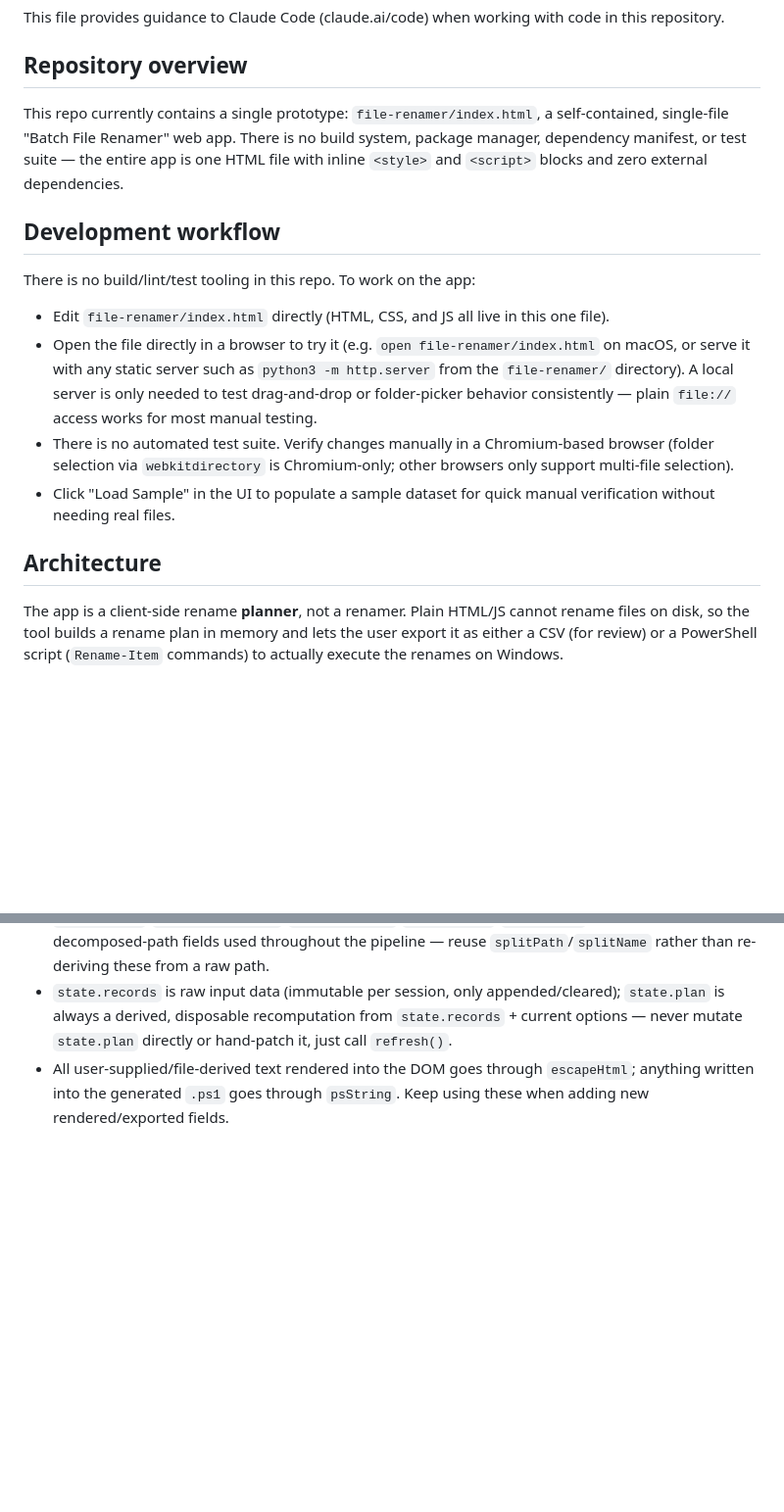
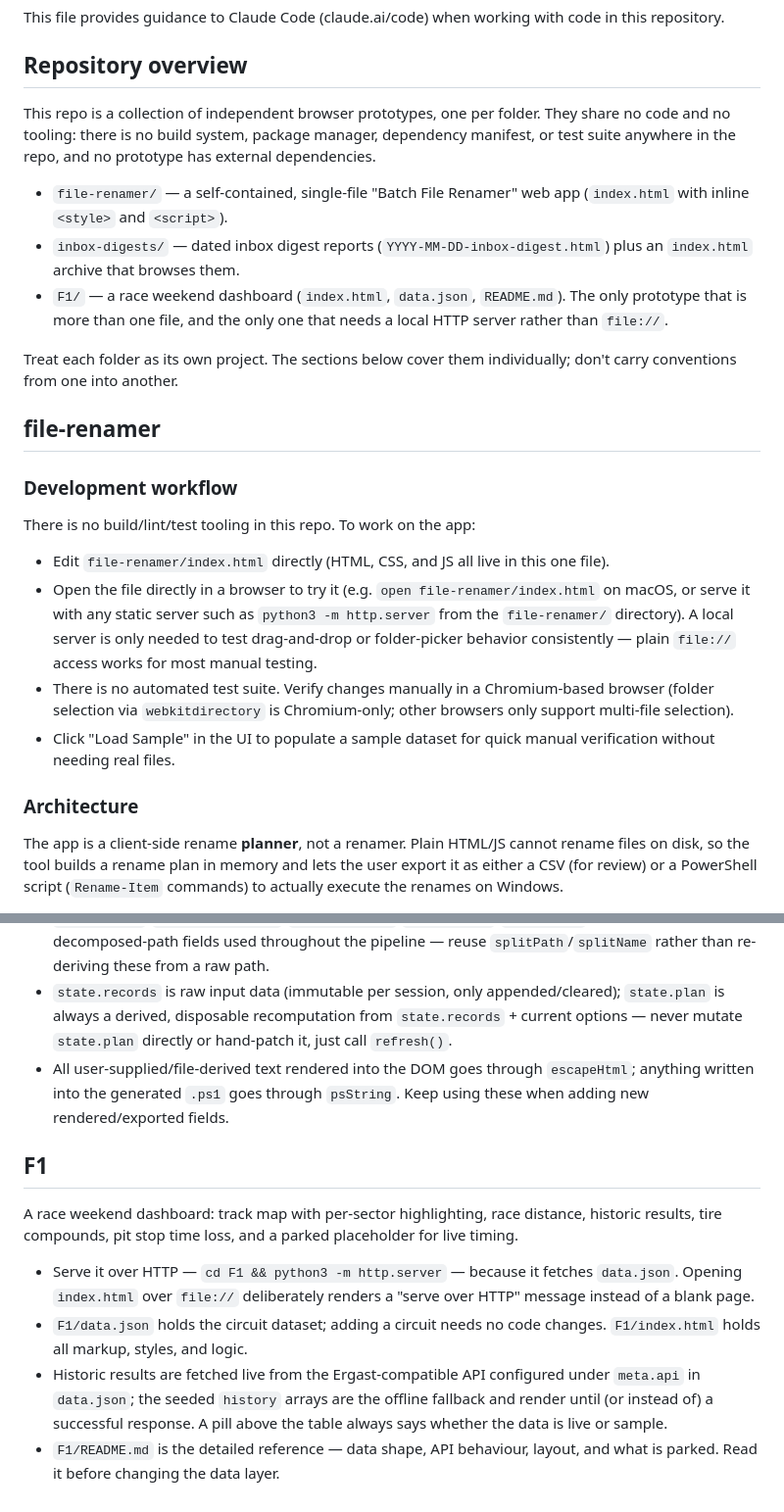
Before and after one commit to ivanzep/PROT, a Markdown page: CLAUDE.md, 2 parts joined by grey strips. Shown at 98% size. GitHub-like rendering; blank space fills up the shorter version.

Commit message:
Describe all three prototypes in CLAUDE.md
The overview claimed the repo held a single prototype, file-renamer. It has
not mentioned inbox-digests, and F1 has now been added alongside them.

Reframe the overview as a collection of independent per-folder prototypes,
nest the existing file-renamer workflow and architecture notes under their
own heading so they are not read as repo-wide rules, and add a short F1
section covering the HTTP requirement, the live results API with its
offline fallback, and a pointer to F1/README.md.

Co-Authored-By: Claude Opus 5 <noreply@anthropic.com>
Claude-Session: https://claude.ai/code/session_01Bry7LH8JPgFM8Z2ARHehk5

```diff
--- a/CLAUDE.md
+++ b/CLAUDE.md
@@ -4,9 +4,17 @@ This file provides guidance to Claude Code (claude.ai/code) when working with co
 
 ## Repository overview
 
-This repo currently contains a single prototype: `file-renamer/index.html`, a self-contained, single-file "Batch File Renamer" web app. There is no build system, package manager, dependency manifest, or test suite — the entire app is one HTML file with inline `<style>` and `<script>` blocks and zero external dependencies.
+This repo is a collection of independent browser prototypes, one per folder. They share no code and no tooling: there is no build system, package manager, dependency manifest, or test suite anywhere in the repo, and no prototype has external dependencies.
 
-## Development workflow
+- `file-renamer/` — a self-contained, single-file "Batch File Renamer" web app (`index.html` with inline `<style>` and `<script>`).
+- `inbox-digests/` — dated inbox digest reports (`YYYY-MM-DD-inbox-digest.html`) plus an `index.html` archive that browses them.
+- `F1/` — a race weekend dashboard (`index.html`, `data.json`, `README.md`). The only prototype that is more than one file, and the only one that needs a local HTTP server rather than `file://`.
+
+Treat each folder as its own project. The sections below cover them individually; don't carry conventions from one into another.
+
+## file-renamer
+
+### Development workflow
 
 There is no build/lint/test tooling in this repo. To work on the app:
 
@@ -15,7 +23,7 @@ There is no build/lint/test tooling in this repo. To work on the app:
 - There is no automated test suite. Verify changes manually in a Chromium-based browser (folder selection via `webkitdirectory` is Chromium-only; other browsers only support multi-file selection).
 - Click "Load Sample" in the UI to populate a sample dataset for quick manual verification without needing real files.
 
-## Architecture
+### Architecture
 
 The app is a client-side rename **planner**, not a renamer. Plain HTML/JS cannot rename files on disk, so the tool builds a rename plan in memory and lets the user export it as either a CSV (for review) or a PowerShell script (`Rename-Item` commands) to actually execute the renames on Windows.
 
@@ -50,3 +58,12 @@ Everything lives in one `<script>` block in `file-renamer/index.html`, structure
 - `record.path`/`record.directory`/`record.folder`/`record.base`/`record.ext` are the canonical decomposed-path fields used throughout the pipeline — reuse `splitPath`/`splitName` rather than re-deriving these from a raw path.
 - `state.records` is raw input data (immutable per session, only appended/cleared); `state.plan` is always a derived, disposable recomputation from `state.records` + current options — never mutate `state.plan` directly or hand-patch it, just call `refresh()`.
 - All user-supplied/file-derived text rendered into the DOM goes through `escapeHtml`; anything written into the generated `.ps1` goes through `psString`. Keep using these when adding new rendered/exported fields.
+
+## F1
+
+A race weekend dashboard: track map with per-sector highlighting, race distance, historic results, tire compounds, pit stop time loss, and a parked placeholder for live timing.
+
+- Serve it over HTTP — `cd F1 && python3 -m http.server` — because it fetches `data.json`. Opening `index.html` over `file://` deliberately renders a "serve over HTTP" message instead of a blank page.
+- `F1/data.json` holds the circuit dataset; adding a circuit needs no code changes. `F1/index.html` holds all markup, styles, and logic.
+- Historic results are fetched live from the Ergast-compatible API configured under `meta.api` in `data.json`; the seeded `history` arrays are the offline fallback and render until (or instead of) a successful response. A pill above the table always says whether the data is live or sample.
+- `F1/README.md` is the detailed reference — data shape, API behaviour, layout, and what is parked. Read it before changing the data layer.
```
